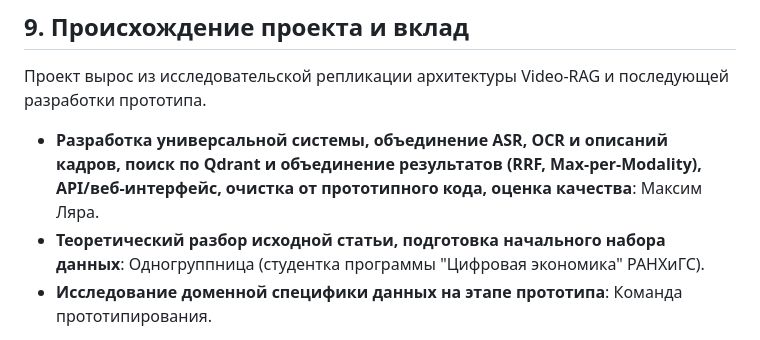
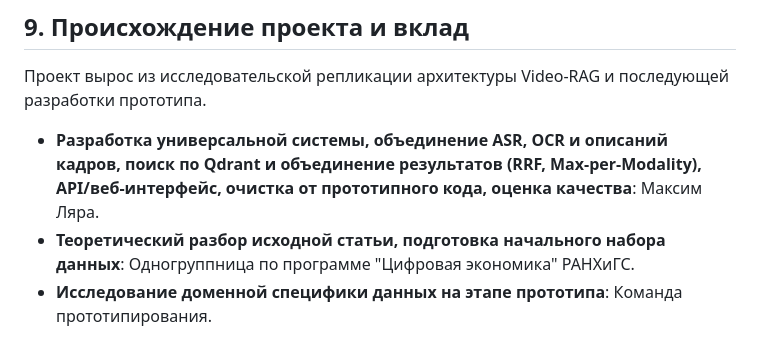
Before and after one commit to maxlyara1/multimodal-video-search, a Markdown page: README.md, the part around the change. GitHub-like rendering.

Commit message:
docs: update classmate phrasing in README.md

```diff
--- a/README.md
+++ b/README.md
@@ -112,7 +112,7 @@ docker run -p 8000:8000 --env-file .env multimodal-video-search
 Проект вырос из исследовательской репликации архитектуры Video-RAG и последующей разработки прототипа.
 
 - **Разработка универсальной системы, объединение ASR, OCR и описаний кадров, поиск по Qdrant и объединение результатов (RRF, Max-per-Modality), API/веб-интерфейс, очистка от прототипного кода, оценка качества**: Максим Ляра.
-- **Теоретический разбор исходной статьи, подготовка начального набора данных**: Одногруппница (студентка программы "Цифровая экономика" РАНХиГС).
+- **Теоретический разбор исходной статьи, подготовка начального набора данных**: Одногруппница по программе "Цифровая экономика" РАНХиГС.
 - **Исследование доменной специфики данных на этапе прототипа**: Команда прототипирования.
 
 Подробная информация о вкладе участников представлена в [CONTRIBUTORS.md](CONTRIBUTORS.md), история эволюции проекта — в [PROJECT_HISTORY.md](PROJECT_HISTORY.md).
```
